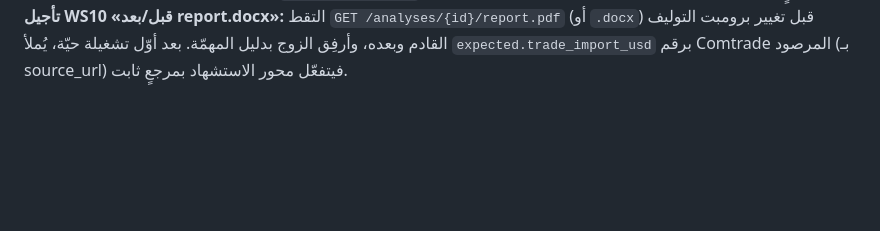
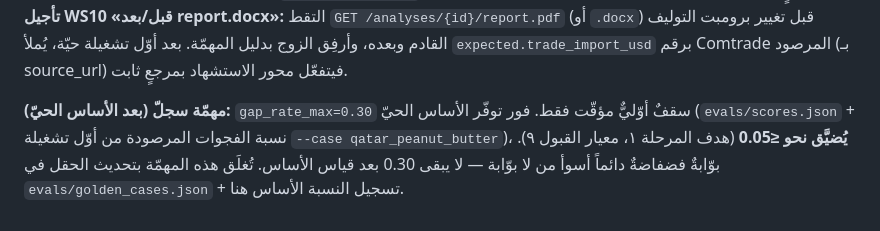
Before and after one commit to hdadysnd2-wq/Silk-market-intelligence-, a Markdown page: docs/DEEP_RESEARCH_DECISIONS.md, the part around the change. Drawn GitHub-style; blank space fills up the shorter version.

Commit message:
docs(evals): log ledger task to tighten gap_rate_max toward ≤0.05 after live baseline
Per owner: 0.30 is an initial ceiling only; a permanently loose gate is
worse than none. Tighten to the Phase-1 target (≤5%) once the live
baseline exists.

Co-Authored-By: Claude Opus 4.8 <noreply@anthropic.com>
Claude-Session: https://claude.ai/code/session_01YFGW4PdAeVSuterxVsfbRx

```diff
--- a/docs/DEEP_RESEARCH_DECISIONS.md
+++ b/docs/DEEP_RESEARCH_DECISIONS.md
@@ -2032,3 +2032,10 @@ report.docx»:** التقط `GET /analyses/{id}/report.pdf` (أو `.docx`) قب
 برومبت التوليف القادم وبعده، وأرفِق الزوج بدليل المهمّة. بعد أوّل تشغيلة حيّة،
 يُملأ `expected.trade_import_usd` برقم Comtrade المرصود (بـ source_url) فيتفعّل
 محور الاستشهاد بمرجعٍ ثابت.
+
+**مهمّة سجلّ (بعد الأساس الحيّ):** `gap_rate_max=0.30` سقفٌ أوّليٌّ مؤقّت فقط.
+فور توفّر الأساس الحيّ (`evals/scores.json` + نسبة الفجوات المرصودة من أوّل
+تشغيلة `--case qatar_peanut_butter`)، **يُضيَّق نحو ≤0.05** (هدف المرحلة ١، معيار
+القبول ٩). بوّابةٌ فضفاضةٌ دائماً أسوأ من لا بوّابة — لا يبقى 0.30 بعد قياس
+الأساس. تُغلَق هذه المهمّة بتحديث الحقل في `evals/golden_cases.json` + تسجيل
+النسبة الأساس هنا.
```
